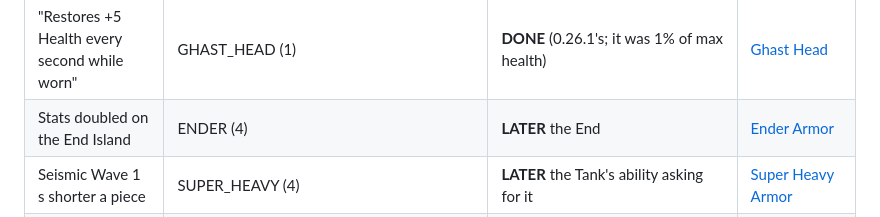
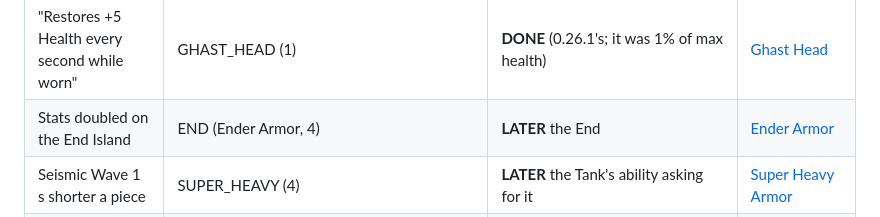
Before and after one commit to icxd/skyblock, a Markdown page: BONUSES.md, the part around the change. Drawn GitHub-style.

Commit message:
BONUSES.md: Ender Armor's ids are END_
Ender Armor's pieces are END_HELMET to END_BOOTS in the item data, not
ENDER_, which the row's set names suggested.

Co-Authored-By: Claude Opus 5.5 <noreply@anthropic.com>
Claude-Session: https://claude.ai/code/session_01QQhsEntWmk934L32ckcWnu

```diff
--- a/BONUSES.md
+++ b/BONUSES.md
@@ -209,7 +209,7 @@ What armor pieces' own lines (not a bonus block) say they do while worn.
 | "Arthropod mobs deal -30% damage" | SPIDER_HAT (1) | **DONE** | [Spider Hat](https://hypixelskyblock.minecraft.wiki/w/Spider_Hat) |
 | "Grants +100 Speed Cap" | RACING_HELMET (1) | **DONE** the cap (its +400 Speed isn't a stat in the data, see the wiring above) | [Racing Helmet](https://hypixelskyblock.minecraft.wiki/w/Racing_Helmet) |
 | "Restores +5 Health every second while worn" | GHAST_HEAD (1) | **DONE** (0.26.1's; it was 1% of max health) | [Ghast Head](https://hypixelskyblock.minecraft.wiki/w/Ghast_Head) |
-| Stats doubled on the End Island | ENDER (4) | **LATER** the End | [Ender Armor](https://hypixelskyblock.minecraft.wiki/w/Ender_Armor) |
+| Stats doubled on the End Island | END (Ender Armor, 4) | **LATER** the End | [Ender Armor](https://hypixelskyblock.minecraft.wiki/w/Ender_Armor) |
 | Seismic Wave 1 s shorter a piece | SUPER_HEAVY (4) | **LATER** the Tank's ability asking for it | [Super Heavy Armor](https://hypixelskyblock.minecraft.wiki/w/Super_Heavy_Armor) |
 | +10 Defense for each Zombie within 8 blocks | ZOMBIE_HAT (1) | **LATER** which mobs are Zombies (a question for the owner) | [Zombie Hat](https://hypixelskyblock.minecraft.wiki/w/Zombie_Hat) |
 | Less from and more to Magmatic mobs | FLAMING_CHESTPLATE, MOOGMA_LEGGINGS, TAURUS_HELMET (3) | **LATER** Magmatic mobs (none here yet; the hooks would do it) |  |
```
